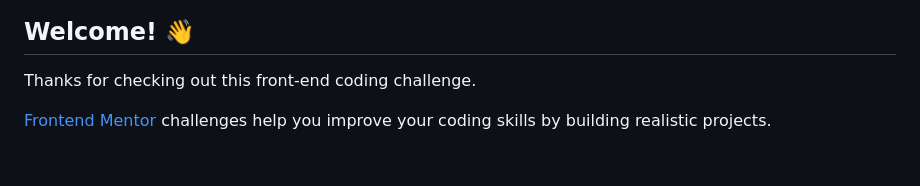
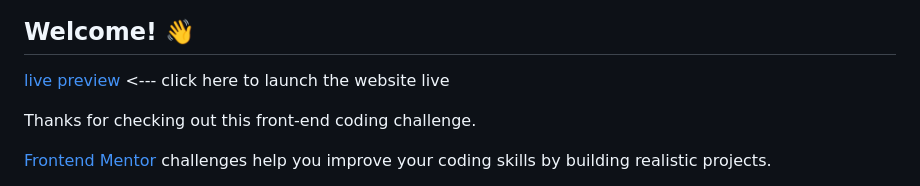
Before and after one commit to AbdoXCode/Frontend-Mentor-Tip-calculator-app, a Markdown page: README.md, the part around the change. Rendered like a GitHub page; blank space fills up the shorter version.

Commit message:
Add live preview link to README
Added a link for live preview of the Tip calculator app.

```diff
--- a/README.md
+++ b/README.md
@@ -3,6 +3,7 @@
 ![Design preview for the Tip calculator app coding challenge](./preview.jpg)
 
 ## Welcome! 👋
+[live preview](https://abdoxcode.github.io/Frontend-Mentor-Tip-calculator-app/) <--- click here to launch the website live
 
 Thanks for checking out this front-end coding challenge.
 
```
